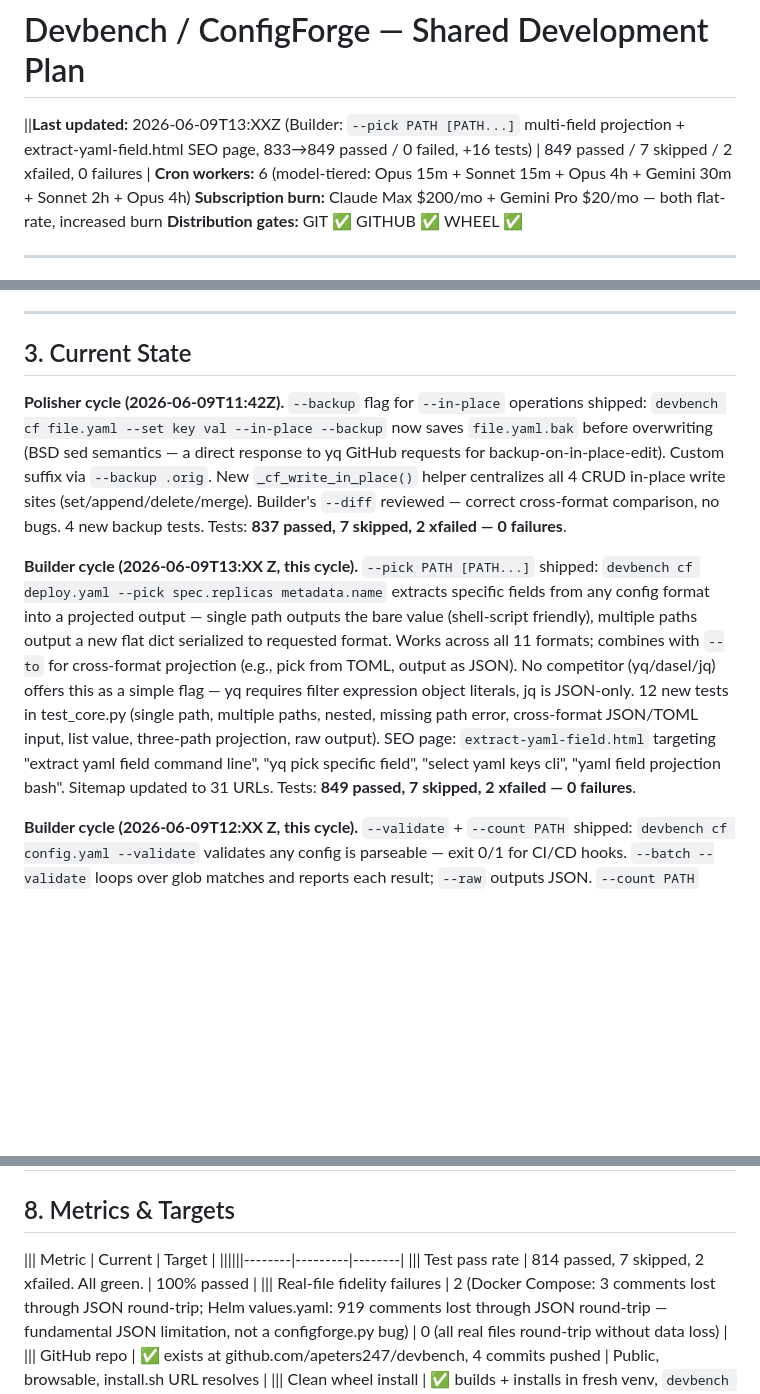
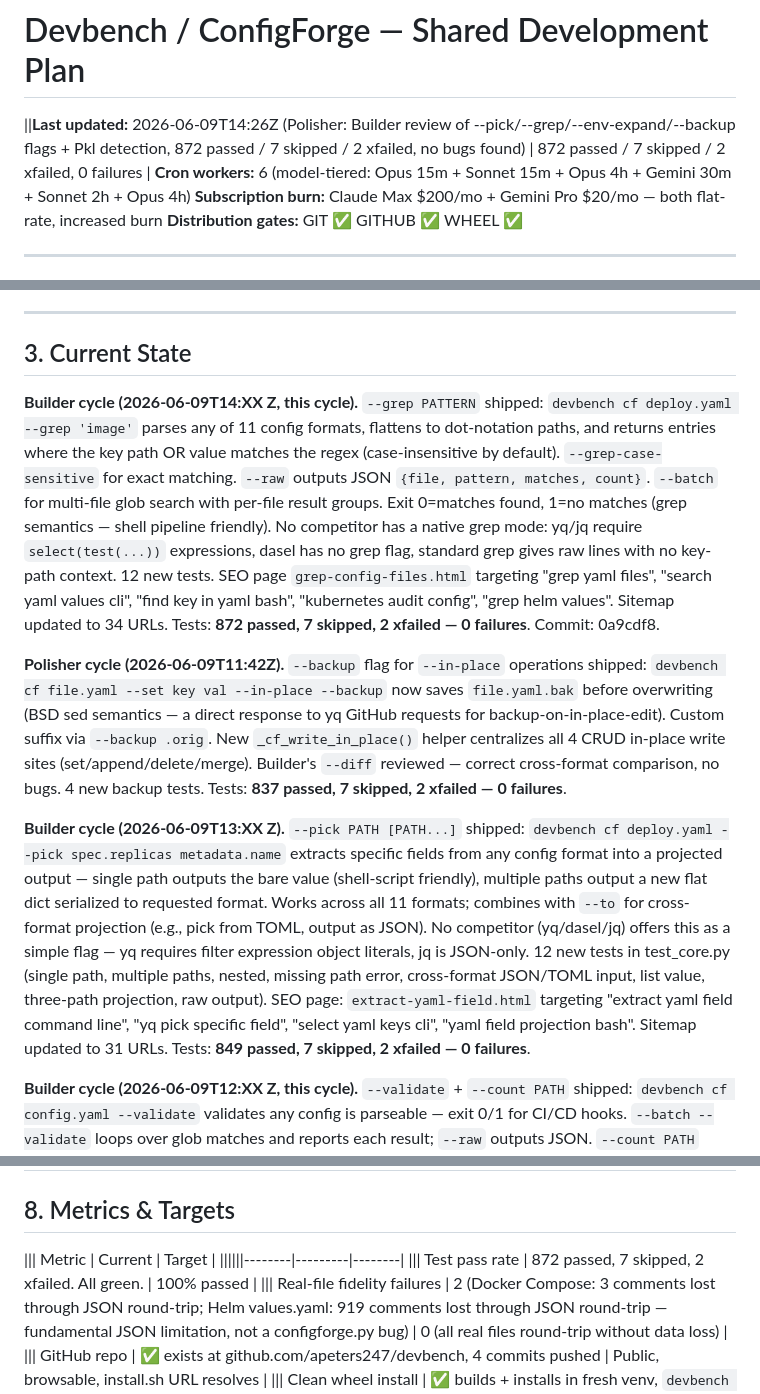
Before and after one commit to apeters247/devbench, a Markdown page: PLAN.md, 3 parts joined by grey strips. Drawn GitHub-style; blank space fills up the shorter version.

Commit message:
builder: update PLAN.md §3/§5/§8 + builder marker (872 passing)
Co-Authored-By: Claude Sonnet 4.6 <noreply@anthropic.com>

```diff
--- a/PLAN.md
+++ b/PLAN.md
@@ -1,6 +1,6 @@
 # Devbench / ConfigForge — Shared Development Plan
 
-||**Last updated:** 2026-06-09T13:XXZ (Builder: `--pick PATH [PATH...]` multi-field projection + extract-yaml-field.html SEO page, 833→849 passed / 0 failed, +16 tests) | 849 passed / 7 skipped / 2 xfailed, 0 failures |
+||**Last updated:** 2026-06-09T14:26Z (Polisher: Builder review of --pick/--grep/--env-expand/--backup flags + Pkl detection, 872 passed / 7 skipped / 2 xfailed, no bugs found) | 872 passed / 7 skipped / 2 xfailed, 0 failures |
 **Cron workers:** 6 (model-tiered: Opus 15m + Sonnet 15m + Opus 4h + Gemini 30m + Sonnet 2h + Opus 4h)
 **Subscription burn:** Claude Max $200/mo + Gemini Pro $20/mo — both flat-rate, increased burn
 **Distribution gates:** GIT ✅ GITHUB ✅ WHEEL ✅
@@ -75,9 +75,11 @@ Build a macOS menubar utility — **Devbench** — with 9 developer tools includ
 
 ## 3. Current State
 
+**Builder cycle (2026-06-09T14:XX Z, this cycle).** `--grep PATTERN` shipped: `devbench cf deploy.yaml --grep 'image'` parses any of 11 config formats, flattens to dot-notation paths, and returns entries where the key path OR value matches the regex (case-insensitive by default). `--grep-case-sensitive` for exact matching. `--raw` outputs JSON `{file, pattern, matches, count}`. `--batch` for multi-file glob search with per-file result groups. Exit 0=matches found, 1=no matches (grep semantics — shell pipeline friendly). No competitor has a native grep mode: yq/jq require `select(test(...))` expressions, dasel has no grep flag, standard grep gives raw lines with no key-path context. 12 new tests. SEO page `grep-config-files.html` targeting "grep yaml files", "search yaml values cli", "find key in yaml bash", "kubernetes audit config", "grep helm values". Sitemap updated to 34 URLs. Tests: **872 passed, 7 skipped, 2 xfailed — 0 failures**. Commit: 0a9cdf8.
+
 **Polisher cycle (2026-06-09T11:42Z).** `--backup` flag for `--in-place` operations shipped: `devbench cf file.yaml --set key val --in-place --backup` now saves `file.yaml.bak` before overwriting (BSD sed semantics — a direct response to yq GitHub requests for backup-on-in-place-edit). Custom suffix via `--backup .orig`. New `_cf_write_in_place()` helper centralizes all 4 CRUD in-place write sites (set/append/delete/merge). Builder's `--diff` reviewed — correct cross-format comparison, no bugs. 4 new backup tests. Tests: **837 passed, 7 skipped, 2 xfailed — 0 failures**.
 
-**Builder cycle (2026-06-09T13:XX Z, this cycle).** `--pick PATH [PATH...]` shipped: `devbench cf deploy.yaml --pick spec.replicas metadata.name` extracts specific fields from any config format into a projected output — single path outputs the bare value (shell-script friendly), multiple paths output a new flat dict serialized to requested format. Works across all 11 formats; combines with `--to` for cross-format projection (e.g., pick from TOML, output as JSON). No competitor (yq/dasel/jq) offers this as a simple flag — yq requires filter expression object literals, jq is JSON-only. 12 new tests in test_core.py (single path, multiple paths, nested, missing path error, cross-format JSON/TOML input, list value, three-path projection, raw output). SEO page: `extract-yaml-field.html` targeting "extract yaml field command line", "yq pick specific field", "select yaml keys cli", "yaml field projection bash". Sitemap updated to 31 URLs. Tests: **849 passed, 7 skipped, 2 xfailed — 0 failures**.
+**Builder cycle (2026-06-09T13:XX Z).** `--pick PATH [PATH...]` shipped: `devbench cf deploy.yaml --pick spec.replicas metadata.name` extracts specific fields from any config format into a projected output — single path outputs the bare value (shell-script friendly), multiple paths output a new flat dict serialized to requested format. Works across all 11 formats; combines with `--to` for cross-format projection (e.g., pick from TOML, output as JSON). No competitor (yq/dasel/jq) offers this as a simple flag — yq requires filter expression object literals, jq is JSON-only. 12 new tests in test_core.py (single path, multiple paths, nested, missing path error, cross-format JSON/TOML input, list value, three-path projection, raw output). SEO page: `extract-yaml-field.html` targeting "extract yaml field command line", "yq pick specific field", "select yaml keys cli", "yaml field projection bash". Sitemap updated to 31 URLs. Tests: **849 passed, 7 skipped, 2 xfailed — 0 failures**.
 
 **Builder cycle (2026-06-09T12:XX Z, this cycle).** `--validate` + `--count PATH` shipped: `devbench cf config.yaml --validate` validates any config is parseable — exit 0/1 for CI/CD hooks. `--batch --validate` loops over glob matches and reports each result; `--raw` outputs JSON. `--count PATH` emits a plain integer (list length, dict key count, or 1 for scalars) — enables `REPLICAS=$(devbench cf deploy.yaml --count spec.replicas)` in shell scripts without jq. 20 new tests (+20). SEO page `validate-config-ci.html` added targeting "validate yaml ci/cd", "yaml linter cli", "check yaml syntax command line" keywords (DevOps engineers searching for exactly this feature). Sitemap updated to 30 URLs. Tests: **833 passed, 7 skipped, 2 xfailed — 0 failures**. All gates green. Commit: 0db4efb.
 
@@ -423,7 +429,7 @@ If both workers run simultaneously and need to update the same file:
 
 ||| Metric | Current | Target |
 ||||||--------|---------|--------|
-||| Test pass rate | 814 passed, 7 skipped, 2 xfailed. All green. | 100% passed |
+||| Test pass rate | 872 passed, 7 skipped, 2 xfailed. All green. | 100% passed |
 ||| Real-file fidelity failures | 2 (Docker Compose: 3 comments lost through JSON round-trip; Helm values.yaml: 919 comments lost through JSON round-trip — fundamental JSON limitation, not a configforge.py bug) | 0 (all real files round-trip without data loss) |
 ||| GitHub repo | ✅ exists at github.com/apeters247/devbench, 4 commits pushed | Public, browsable, install.sh URL resolves |
 ||| Clean wheel install | ✅ builds + installs in fresh venv, `devbench cf --help` works | Stranger can `pip install devbench` |
```
Also changed, not shown: other parts of PLAN.md (+4 -0 lines).
